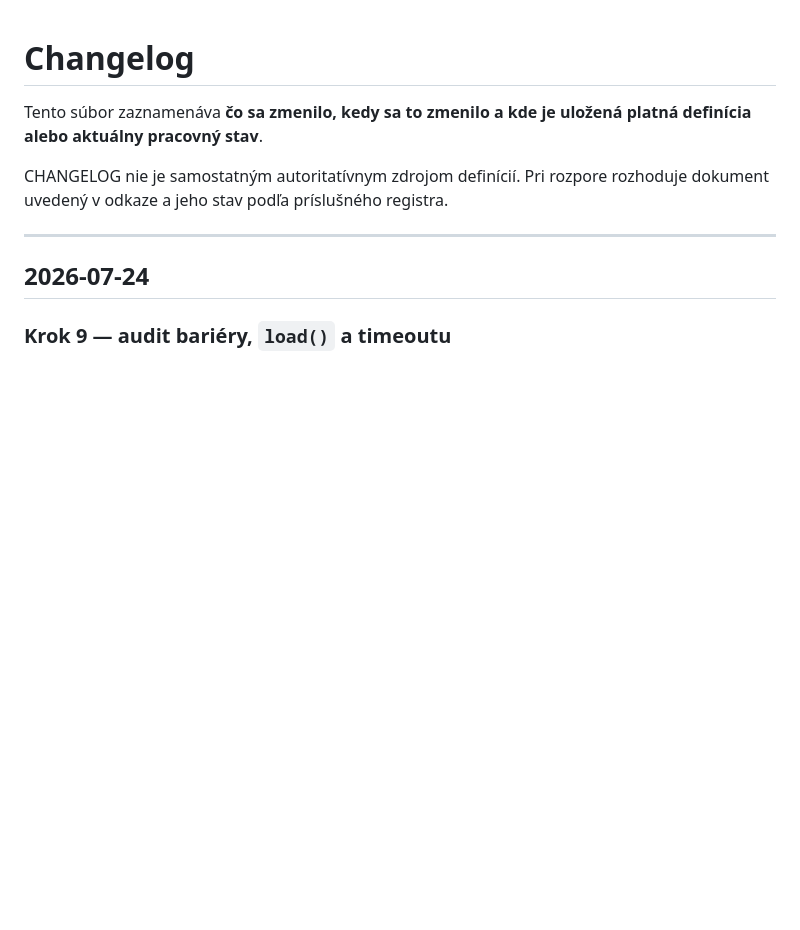
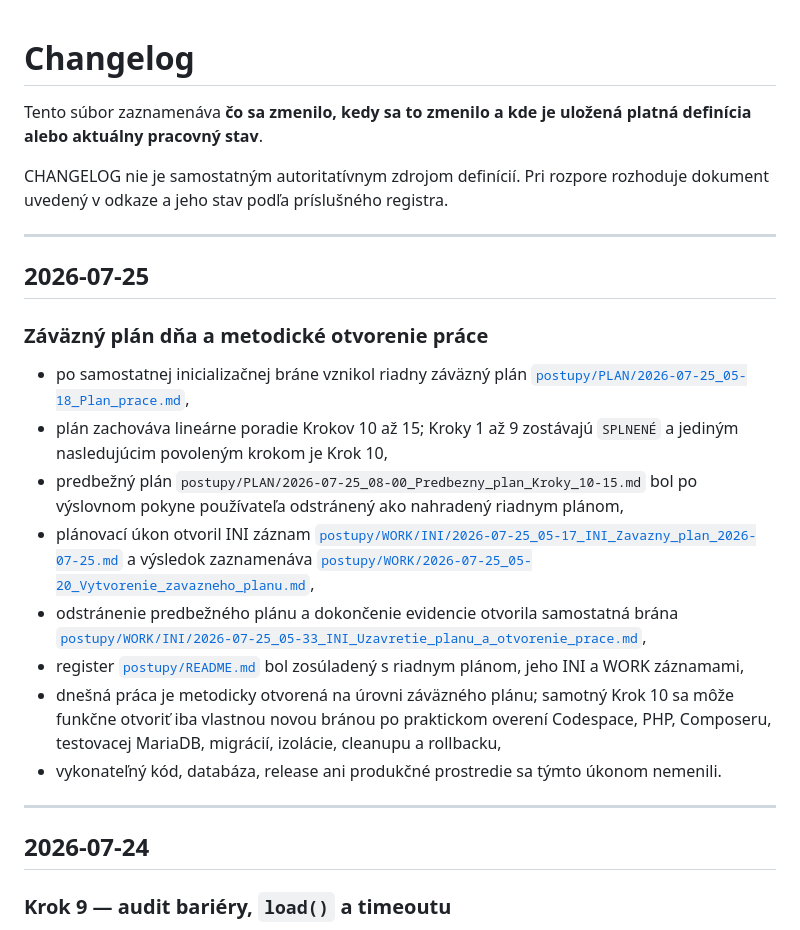
Before and after one commit to slapiar/METODIKA, a Markdown page: CHANGELOG.md, the part around the change. Drawn GitHub-style; blank space fills up the shorter version.

Commit message:
Záznam záväzného plánu a otvorenia práce na 2026-07-25

```diff
--- a/CHANGELOG.md
+++ b/CHANGELOG.md
@@ -3,6 +3,21 @@
 Tento súbor zaznamenáva **čo sa zmenilo, kedy sa to zmenilo a kde je uložená platná definícia alebo aktuálny pracovný stav**.
 
 CHANGELOG nie je samostatným autoritatívnym zdrojom definícií. Pri rozpore rozhoduje dokument uvedený v odkaze a jeho stav podľa príslušného registra.
+
+---
+
+## 2026-07-25
+
+### Záväzný plán dňa a metodické otvorenie práce
+
+- po samostatnej inicializačnej bráne vznikol riadny záväzný plán [`postupy/PLAN/2026-07-25_05-18_Plan_prace.md`](postupy/PLAN/2026-07-25_05-18_Plan_prace.md),
+- plán zachováva lineárne poradie Krokov 10 až 15; Kroky 1 až 9 zostávajú `SPLNENÉ` a jediným nasledujúcim povoleným krokom je Krok 10,
+- predbežný plán `postupy/PLAN/2026-07-25_08-00_Predbezny_plan_Kroky_10-15.md` bol po výslovnom pokyne používateľa odstránený ako nahradený riadnym plánom,
+- plánovací úkon otvoril INI záznam [`postupy/WORK/INI/2026-07-25_05-17_INI_Zavazny_plan_2026-07-25.md`](postupy/WORK/INI/2026-07-25_05-17_INI_Zavazny_plan_2026-07-25.md) a výsledok zaznamenáva [`postupy/WORK/2026-07-25_05-20_Vytvorenie_zavazneho_planu.md`](postupy/WORK/2026-07-25_05-20_Vytvorenie_zavazneho_planu.md),
+- odstránenie predbežného plánu a dokončenie evidencie otvorila samostatná brána [`postupy/WORK/INI/2026-07-25_05-33_INI_Uzavretie_planu_a_otvorenie_prace.md`](postupy/WORK/INI/2026-07-25_05-33_INI_Uzavretie_planu_a_otvorenie_prace.md),
+- register [`postupy/README.md`](postupy/README.md) bol zosúladený s riadnym plánom, jeho INI a WORK záznamami,
+- dnešná práca je metodicky otvorená na úrovni záväzného plánu; samotný Krok 10 sa môže funkčne otvoriť iba vlastnou novou bránou po praktickom overení Codespace, PHP, Composeru, testovacej MariaDB, migrácií, izolácie, cleanupu a rollbacku,
+- vykonateľný kód, databáza, release ani produkčné prostredie sa týmto úkonom nemenili.
 
 ---
 
```
